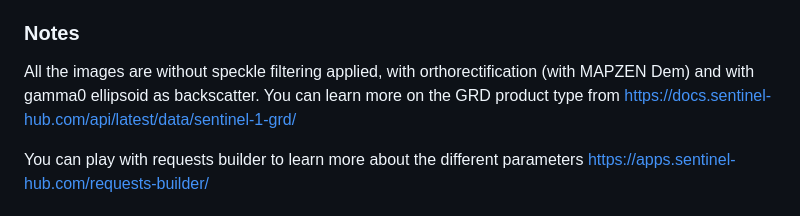
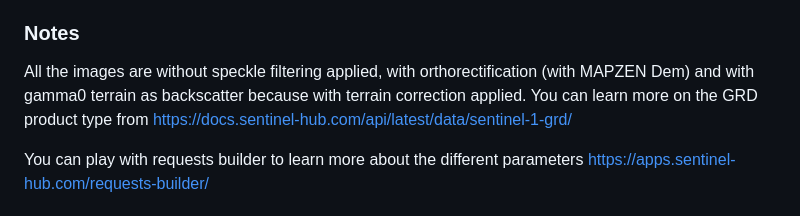
Before and after one commit to makovez/mmflood-cd, a Markdown page: README.md, the part around the change. Drawn GitHub-style.

```diff
--- a/README.md
+++ b/README.md
@@ -14,7 +14,7 @@ client_id: <client id>
 3. Run main.py to download the images from the api, using metadata.json which contains same flood events of MMFlood dataset
 
 ### Notes
-All the images are without speckle filtering applied, with orthorectification (with MAPZEN Dem) and with gamma0 ellipsoid as backscatter. You can learn more on the GRD product type from https://docs.sentinel-hub.com/api/latest/data/sentinel-1-grd/
+All the images are without speckle filtering applied, with orthorectification (with MAPZEN Dem) and with gamma0 terrain as backscatter because with terrain correction applied. You can learn more on the GRD product type from https://docs.sentinel-hub.com/api/latest/data/sentinel-1-grd/
 
 You can play with requests builder to learn more about the different parameters https://apps.sentinel-hub.com/requests-builder/
 
```
